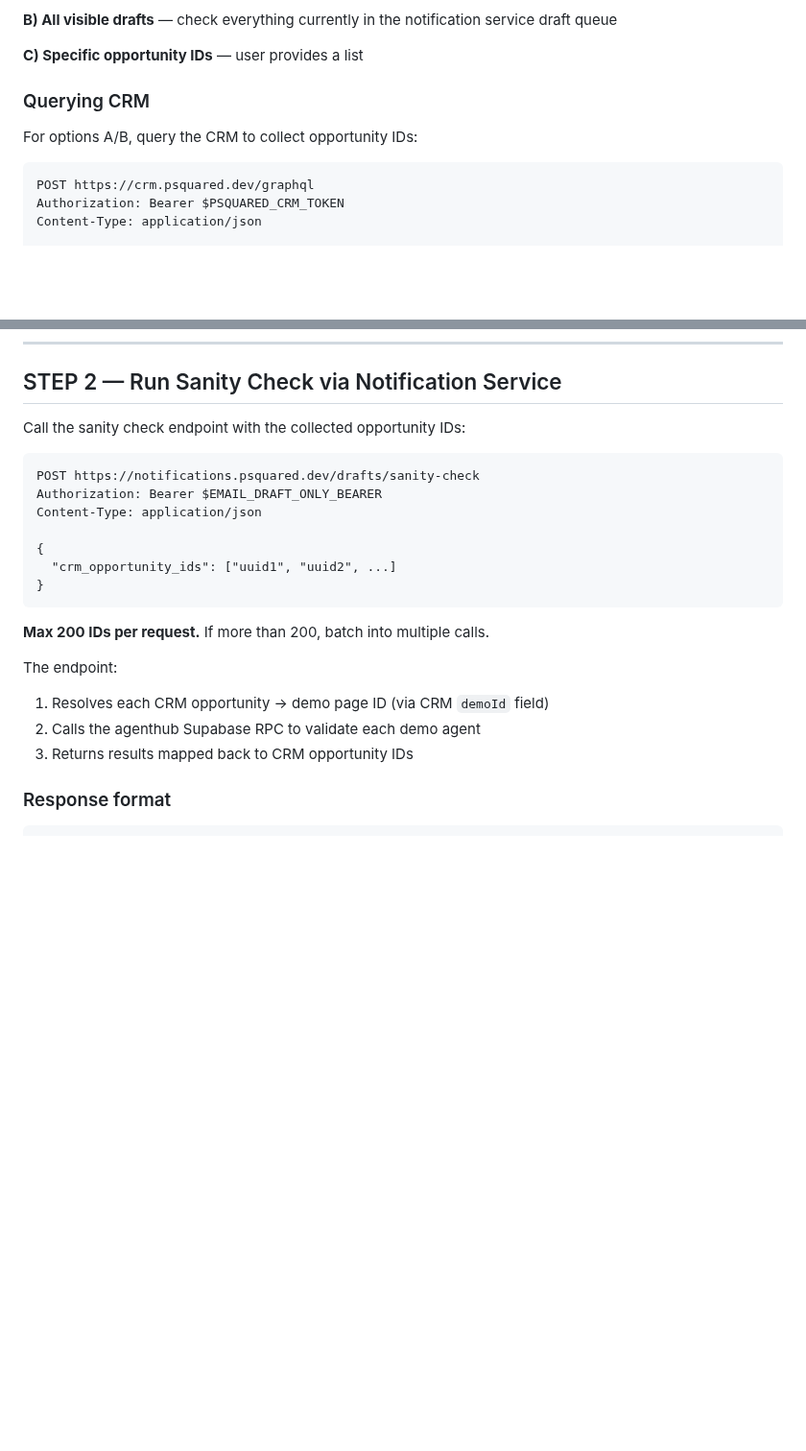
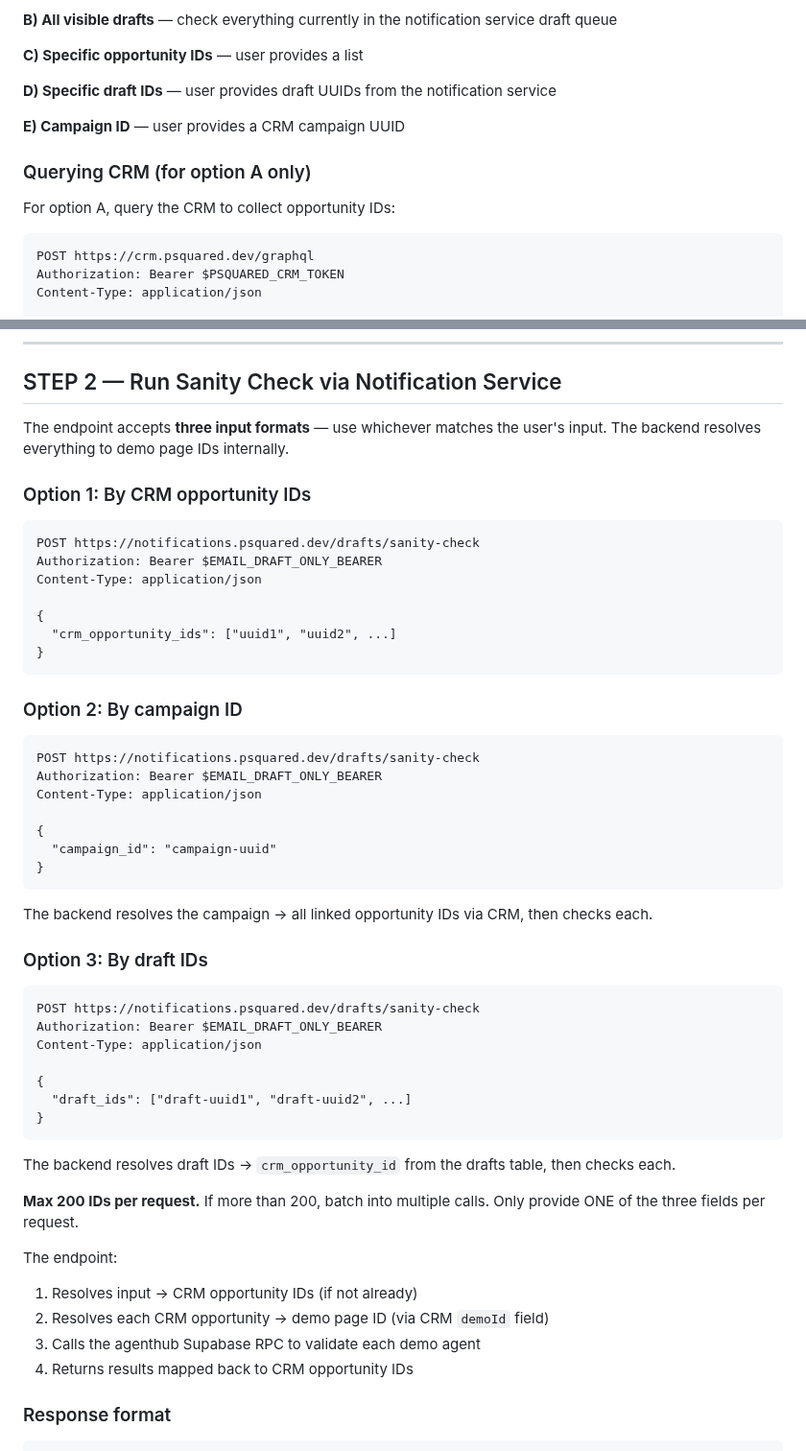
Before and after one commit to psquared-development/psquared-skills, a Markdown page: skills/sanity-check/SKILL.md, 2 parts joined by grey strips. Shown at 96% size. GitHub-like rendering; blank space fills up the shorter version.

Commit message:
feat: sanity-check skill supports campaign_id and draft_ids input
Documents all three input modes for the notification service endpoint.

Co-Authored-By: Claude Opus 4.6 (1M context) <noreply@anthropic.com>

````diff
--- a/skills/sanity-check/SKILL.md
+++ b/skills/sanity-check/SKILL.md
@@ -41,9 +41,13 @@ Ask the user what to check. Options:
 
 **C) Specific opportunity IDs** — user provides a list
 
-### Querying CRM
+**D) Specific draft IDs** — user provides draft UUIDs from the notification service
 
-For options A/B, query the CRM to collect opportunity IDs:
+**E) Campaign ID** — user provides a CRM campaign UUID
+
+### Querying CRM (for option A only)
+
+For option A, query the CRM to collect opportunity IDs:
 
 ```
 POST https://crm.psquared.dev/graphql
@@ -61,7 +65,9 @@ Collect all `id` values from the response.
 
 ## STEP 2 — Run Sanity Check via Notification Service
 
-Call the sanity check endpoint with the collected opportunity IDs:
+The endpoint accepts **three input formats** — use whichever matches the user's input. The backend resolves everything to demo page IDs internally.
+
+### Option 1: By CRM opportunity IDs
 
 ```
 POST https://notifications.psquared.dev/drafts/sanity-check
@@ -73,11 +79,40 @@ Content-Type: application/json
 }
 ```
 
-**Max 200 IDs per request.** If more than 200, batch into multiple calls.
+### Option 2: By campaign ID
+
+```
+POST https://notifications.psquared.dev/drafts/sanity-check
+Authorization: Bearer $EMAIL_DRAFT_ONLY_BEARER
+Content-Type: application/json
+
+{
+  "campaign_id": "campaign-uuid"
+}
+```
+
+The backend resolves the campaign → all linked opportunity IDs via CRM, then checks each.
+
+### Option 3: By draft IDs
+
+```
+POST https://notifications.psquared.dev/drafts/sanity-check
+Authorization: Bearer $EMAIL_DRAFT_ONLY_BEARER
+Content-Type: application/json
+
+{
+  "draft_ids": ["draft-uuid1", "draft-uuid2", ...]
+}
+```
+
+The backend resolves draft IDs → `crm_opportunity_id` from the drafts table, then checks each.
+
+**Max 200 IDs per request.** If more than 200, batch into multiple calls. Only provide ONE of the three fields per request.
 
 The endpoint:
-1. Resolves each CRM opportunity → demo page ID (via CRM `demoId` field)
-2. Calls the agenthub Supabase RPC to validate each demo agent
+1. Resolves input → CRM opportunity IDs (if not already)
+2. Resolves each CRM opportunity → demo page ID (via CRM `demoId` field)
+3. Calls the agenthub Supabase RPC to validate each demo agent
 3. Returns results mapped back to CRM opportunity IDs
 
 ### Response format
````
